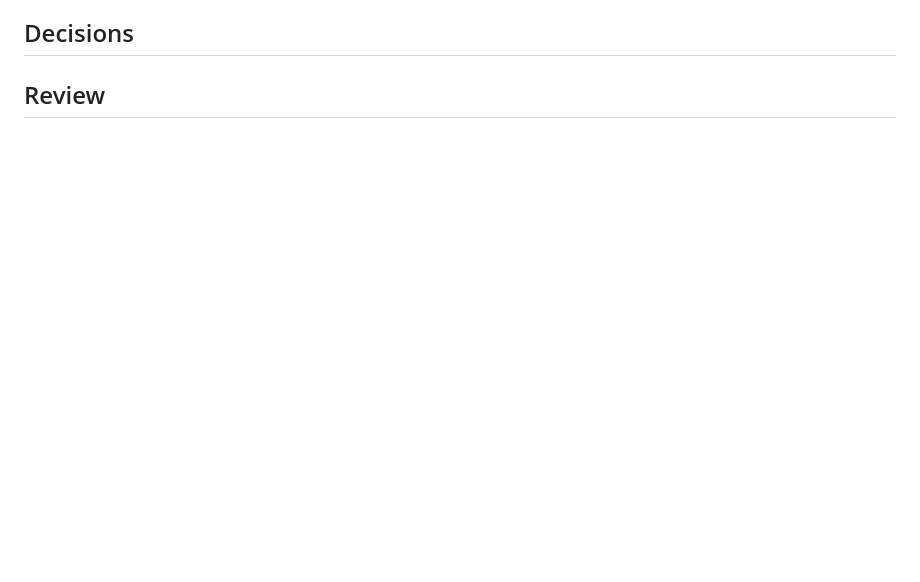
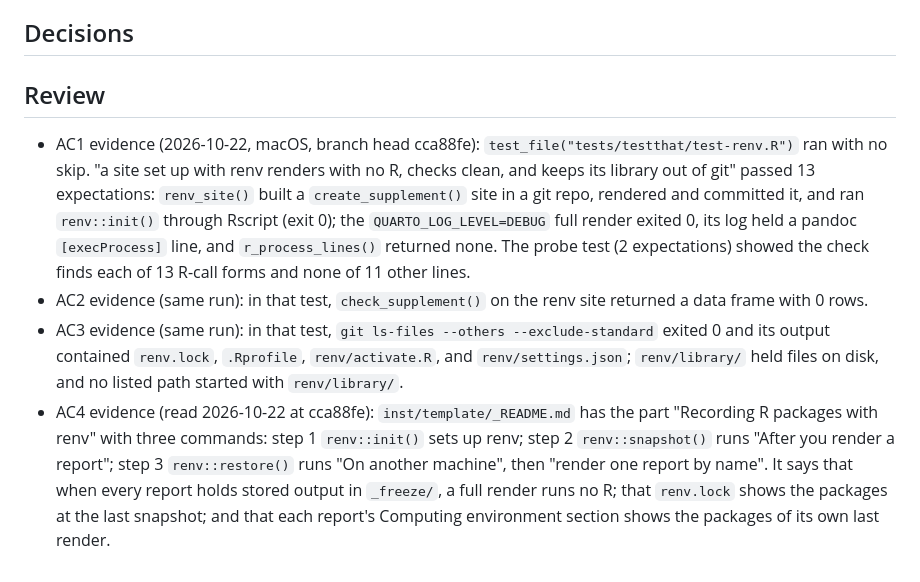
Before and after one commit to jmgirard/supplement, a Markdown page: cairn/milestones/M031-renv-guide.md, the part around one of its changes. Drawn GitHub-style; blank space fills up the shorter version.

Commit message:
review M031: AC1-AC4 evidence (in progress)

```diff
--- a/cairn/milestones/M031-renv-guide.md
+++ b/cairn/milestones/M031-renv-guide.md
@@ -83,3 +83,8 @@ The template guide shows how to record and restore a site's R packages with renv
 ## Decisions
 
 ## Review
+
+- AC1 evidence (2026-10-22, macOS, branch head cca88fe): `test_file("tests/testthat/test-renv.R")` ran with no skip. "a site set up with renv renders with no R, checks clean, and keeps its library out of git" passed 13 expectations: `renv_site()` built a `create_supplement()` site in a git repo, rendered and committed it, and ran `renv::init()` through Rscript (exit 0); the `QUARTO_LOG_LEVEL=DEBUG` full render exited 0, its log held a pandoc `[execProcess]` line, and `r_process_lines()` returned none. The probe test (2 expectations) showed the check finds each of 13 R-call forms and none of 11 other lines.
+- AC2 evidence (same run): in that test, `check_supplement()` on the renv site returned a data frame with 0 rows.
+- AC3 evidence (same run): in that test, `git ls-files --others --exclude-standard` exited 0 and its output contained `renv.lock`, `.Rprofile`, `renv/activate.R`, and `renv/settings.json`; `renv/library/` held files on disk, and no listed path started with `renv/library/`.
+- AC4 evidence (read 2026-10-22 at cca88fe): `inst/template/_README.md` has the part "Recording R packages with renv" with three commands: step 1 `renv::init()` sets up renv; step 2 `renv::snapshot()` runs "After you render a report"; step 3 `renv::restore()` runs "On another machine", then "render one report by name". It says that when every report holds stored output in `_freeze/`, a full render runs no R; that `renv.lock` shows the packages at the last snapshot; and that each report's Computing environment section shows the packages of its own last render.
```
Also changed, not shown: other parts of cairn/milestones/M031-renv-guide.md (+4 -4 lines).
